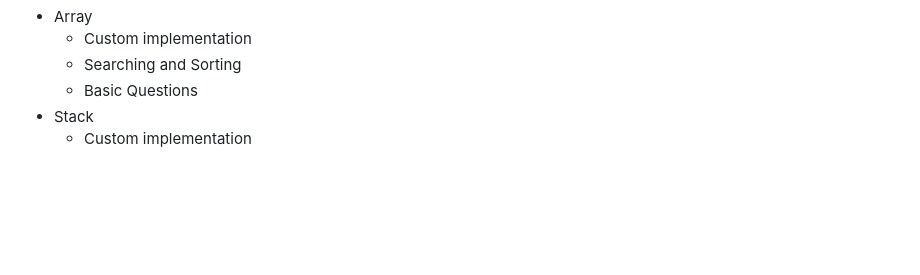
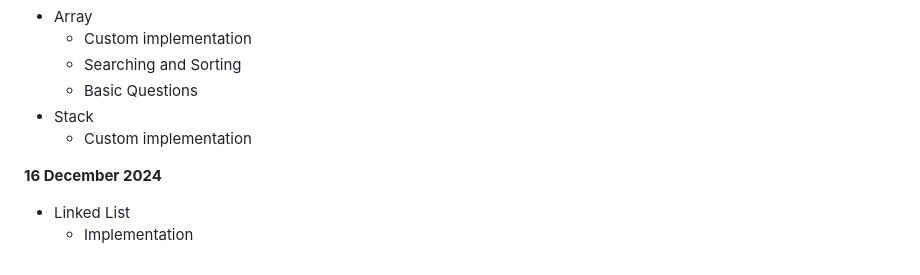
Before and after one commit to Rakshit6722/BridgeLabz_Rakshit_1133, a Markdown page: README.md, the part around the change. Rendered like a GitHub page; blank space fills up the shorter version.

```diff
--- a/README.md
+++ b/README.md
@@ -115,3 +115,7 @@
    - Basic Questions
 - Stack
    - Custom implementation
+
+**16 December 2024**
+- Linked List
+   - Implementation
```
